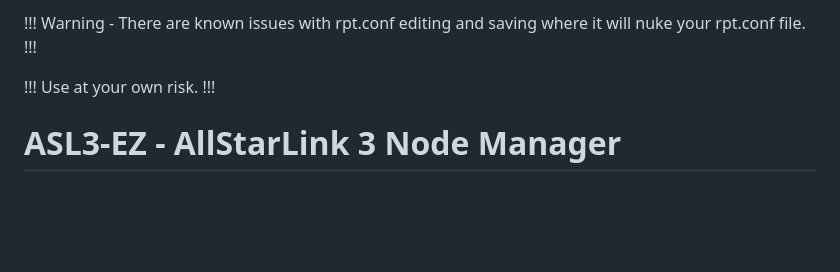
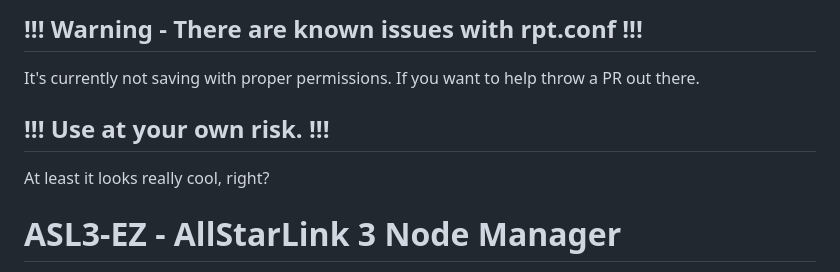
Before and after one commit to GooseThings/ASL3-EZ, a Markdown page: README.md, the part around the change. GitHub-like rendering; blank space fills up the shorter version.

```diff
--- a/README.md
+++ b/README.md
@@ -1,7 +1,7 @@
-!!! Warning - There are known issues with rpt.conf editing and saving where it will nuke your rpt.conf file. !!!
-
-!!! Use at your own risk. !!!
-
+## !!! Warning - There are known issues with rpt.conf !!!
+It's currently not saving with proper permissions. If you want to help throw a PR out there.
+## !!! Use at your own risk. !!!
+At least it looks really cool, right?
 # ASL3-EZ - AllStarLink 3 Node Manager
 
 A browser-based web interface for managing your AllStarLink 3 nodes:
```
